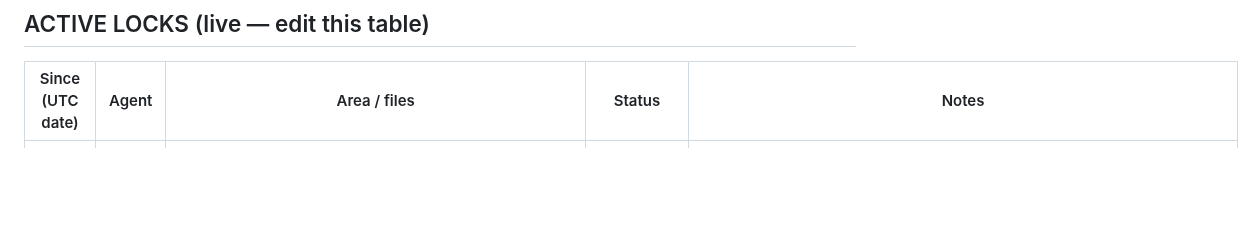
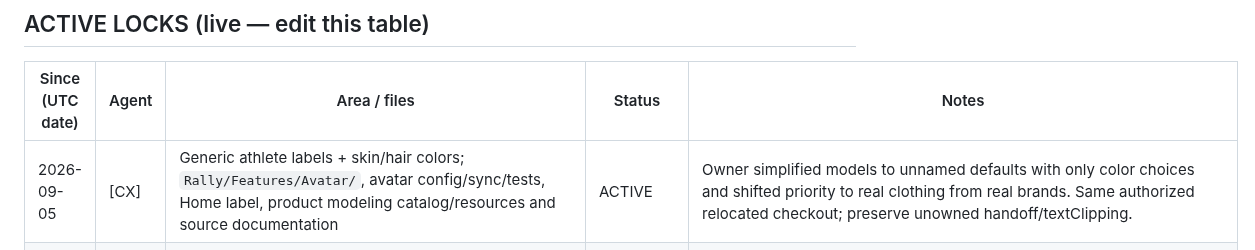
Before and after one commit to marcelozap/Rally, a Markdown page: RALLY_AGENT_LOCK.md, the part around the change. Rendered like a GitHub page; blank space fills up the shorter version.

Commit message:
[lock] [CX] claims simple athlete colors and real clothing intake

```diff
--- a/RALLY_AGENT_LOCK.md
+++ b/RALLY_AGENT_LOCK.md
@@ -36,6 +36,7 @@ A lock is cooperative — it only works if both agents check it first. That chec
 
 | Since (UTC date) | Agent | Area / files | Status | Notes |
 |------------------|-------|--------------|--------|-------|
+| 2026-09-05 | [CX] | Generic athlete labels + skin/hair colors; `Rally/Features/Avatar/`, avatar config/sync/tests, Home label, product modeling catalog/resources and source documentation | ACTIVE | Owner simplified models to unnamed defaults with only color choices and shifted priority to real clothing from real brands. Same authorized relocated checkout; preserve unowned handoff/textClipping. |
 | 2026-09-05 | [CX] | Shared 3D character rebuild — `Rally/Features/Avatar/`, `Rally/Game/` character/timing integration, Home/Shop stages, `Rally/Data/AvatarModels.swift`, athlete preset sync payload/coordinator, model resources, project registration, identity/rig/gameplay tests and progress/proof docs | RELEASED | Owner requested realistic character models for clothing commerce after locating this relocated repo at `Desktop/_XIV Desktop System/99 Inbox - To Sort/Rally`; verified `rally/dev`, origin, and 2a348f5. Preserved existing handoff and textClipping edits. Six fixed athletes, 117 tests passing, exact iOS renders reviewed; final UI/manual playtest awaits Mac unlock. Details in RALLY_3D_REBUILD.md. |
 | 2026-07-01 | [CC] | Sync data-loss fix — `Rally/Services/RallySyncCoordinator.swift`, `RALLY_PROGRESS.md` row append | RELEASED | id-based merge landed: update-in-place on matching ids, insert unknown, keep unseen local rows; local-only fields no longer wiped on pull. BUILD NOT RUN (no Xcode in sandbox) — needs local build + sync round-trip test. |
 | 2026-07-01 | [CC] | Rafa gameplay feel polish — `Rally/Game/GameScene.swift` (effects/HUD, NOT avatar-assembly block), `Rally/Game/Tunables.swift`, `RALLY_PROGRESS.md` row append | RELEASED | Contact-frame face occlusion fixed: both wall spark systems moved behind playerRoot via named tunables; spark lifts reduced. BUILD NOT RUN in this sandbox (no Xcode) — needs local build + autoplay proof before the T4 item is considered visually closed. |
```
